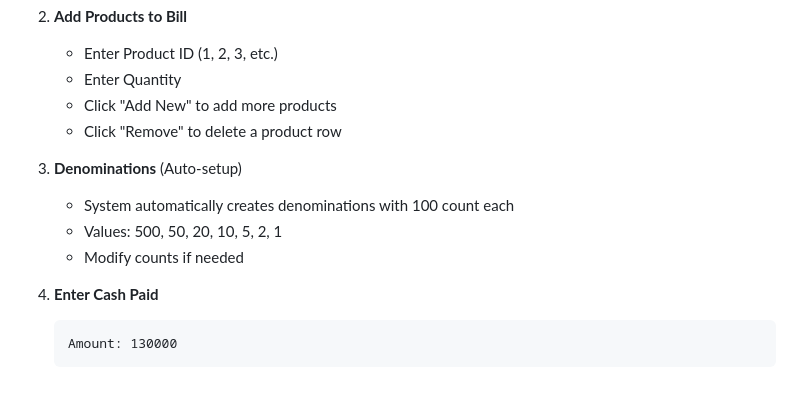
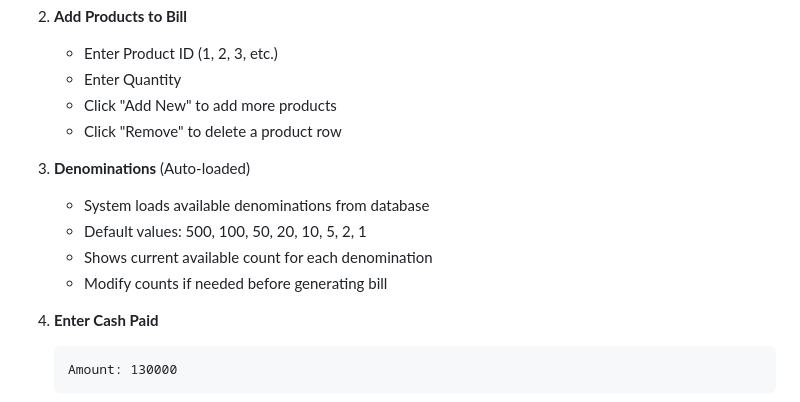
Before and after one commit to selvaganesh26/billing-fastapi, a Markdown page: README.md, the part around one of its changes. GitHub-like rendering.

````diff
--- a/README.md
+++ b/README.md
@@ -65,10 +65,11 @@ python add_sample_products.py
    - Click "Add New" to add more products
    - Click "Remove" to delete a product row
 
-3. **Denominations** (Auto-setup)
-   - System automatically creates denominations with 100 count each
-   - Values: 500, 50, 20, 10, 5, 2, 1
-   - Modify counts if needed
+3. **Denominations** (Auto-loaded)
+   - System loads available denominations from database
+   - Default values: 500, 100, 50, 20, 10, 5, 2, 1
+   - Shows current available count for each denomination
+   - Modify counts if needed before generating bill
 
 4. **Enter Cash Paid**
    ```
````
Also changed, not shown: other parts of README.md (+93 -24 lines).
